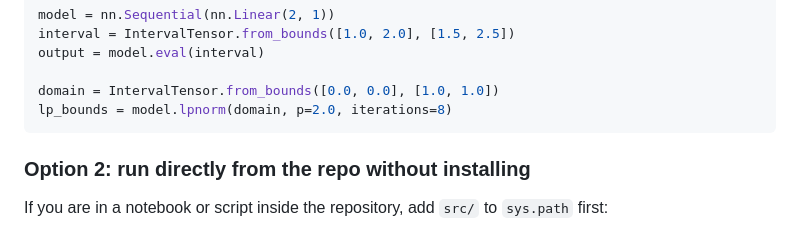
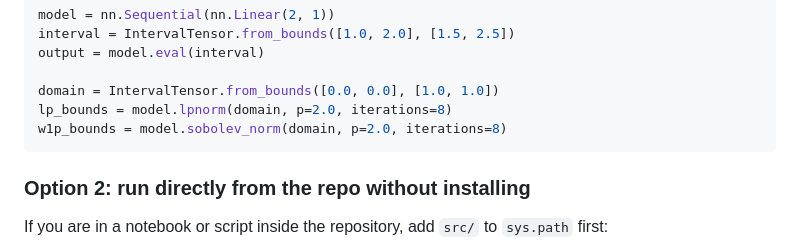
Before and after one commit to pcpet/intervalNets, a Markdown page: README.md, the part around the change. Drawn GitHub-style.

Commit message:
docs: include Sobolev W1p example line in README

````diff
--- a/README.md
+++ b/README.md
@@ -47,6 +47,7 @@ output = model.eval(interval)
 
 domain = IntervalTensor.from_bounds([0.0, 0.0], [1.0, 1.0])
 lp_bounds = model.lpnorm(domain, p=2.0, iterations=8)
+w1p_bounds = model.sobolev_norm(domain, p=2.0, iterations=8)
 ```
 
 ### Option 2: run directly from the repo without installing
````
